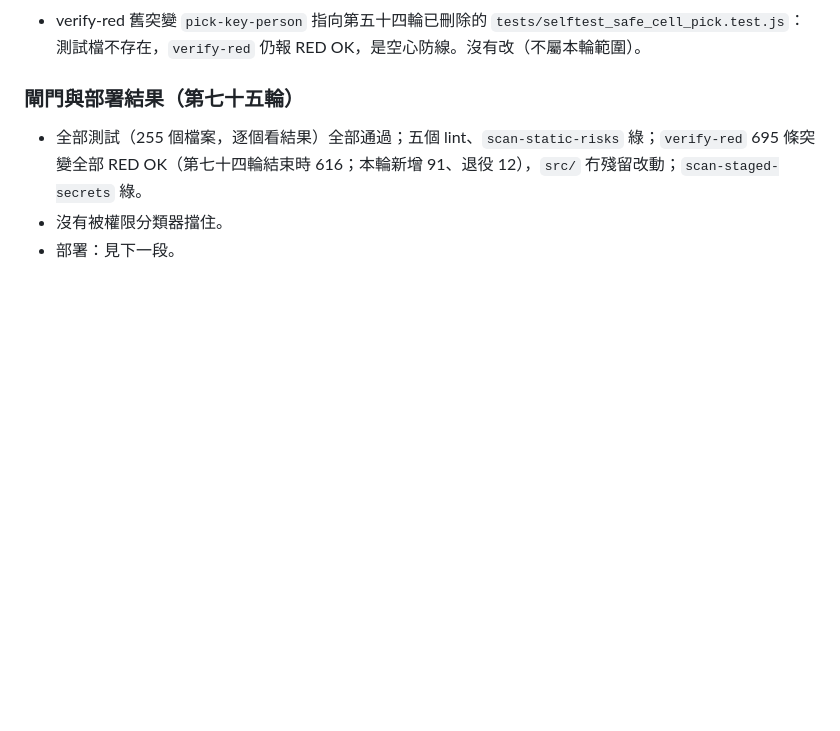
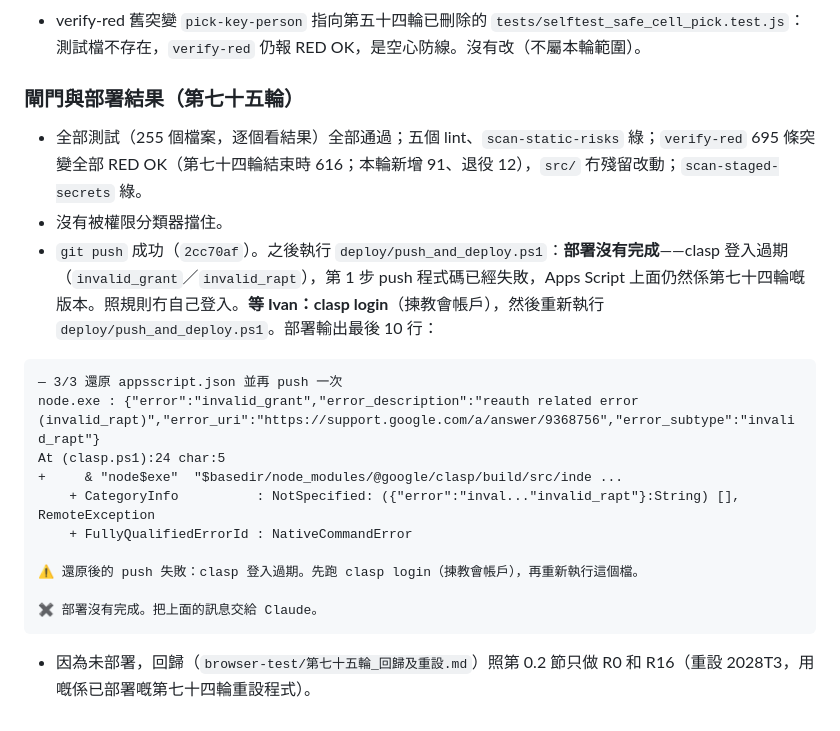
Before and after one commit to ivantheservant/hwc-roster-automation, a Markdown page: docs/系統範圍稽核_第61-70輪.md, the part around the change. Rendered like a GitHub page; blank space fills up the shorter version.

Commit message:
第七十五輪批次：稽核文件記錄部署未完成（clasp 登入過期，等 Ivan 重新登入）
Co-Authored-By: Claude Opus 5.5 <noreply@anthropic.com>

````diff
--- a/docs/系統範圍稽核_第61-70輪.md
+++ b/docs/系統範圍稽核_第61-70輪.md
@@ -1267,4 +1267,20 @@ Ivan 第一次手動測試（A）之後的意見（`browser-test/手動測試A_
 
 - 全部測試（255 個檔案，逐個看結果）全部通過；五個 lint、`scan-static-risks` 綠；`verify-red` 695 條突變全部 RED OK（第七十四輪結束時 616；本輪新增 91、退役 12），`src/` 冇殘留改動；`scan-staged-secrets` 綠。
 - 沒有被權限分類器擋住。
-- 部署：見下一段。
+- `git push` 成功（`2cc70af`）。之後執行 `deploy/push_and_deploy.ps1`：**部署沒有完成**——clasp 登入過期（`invalid_grant`／`invalid_rapt`），第 1 步 push 程式碼已經失敗，Apps Script 上面仍然係第七十四輪嘅版本。照規則冇自己登入。**等 Ivan：clasp login**（揀教會帳戶），然後重新執行 `deploy/push_and_deploy.ps1`。部署輸出最後 10 行：
+
+```
+— 3/3 還原 appsscript.json 並再 push 一次
+node.exe : {"error":"invalid_grant","error_description":"reauth related error
+(invalid_rapt)","error_uri":"https://support.google.com/a/answer/9368756","error_subtype":"invalid_rapt"}
+At (clasp.ps1):24 char:5
++     & "node$exe"  "$basedir/node_modules/@google/clasp/build/src/inde ...
+    + CategoryInfo          : NotSpecified: ({"error":"inval..."invalid_rapt"}:String) [], RemoteException
+    + FullyQualifiedErrorId : NativeCommandError
+
+⚠ 還原後的 push 失敗：clasp 登入過期。先跑 clasp login（揀教會帳戶），再重新執行這個檔。
+
+✖ 部署沒有完成。把上面的訊息交給 Claude。
+```
+
+- 因為未部署，回歸（`browser-test/第七十五輪_回歸及重設.md`）照第 0.2 節只做 R0 和 R16（重設 2028T3，用嘅係已部署嘅第七十四輪重設程式）。
````
